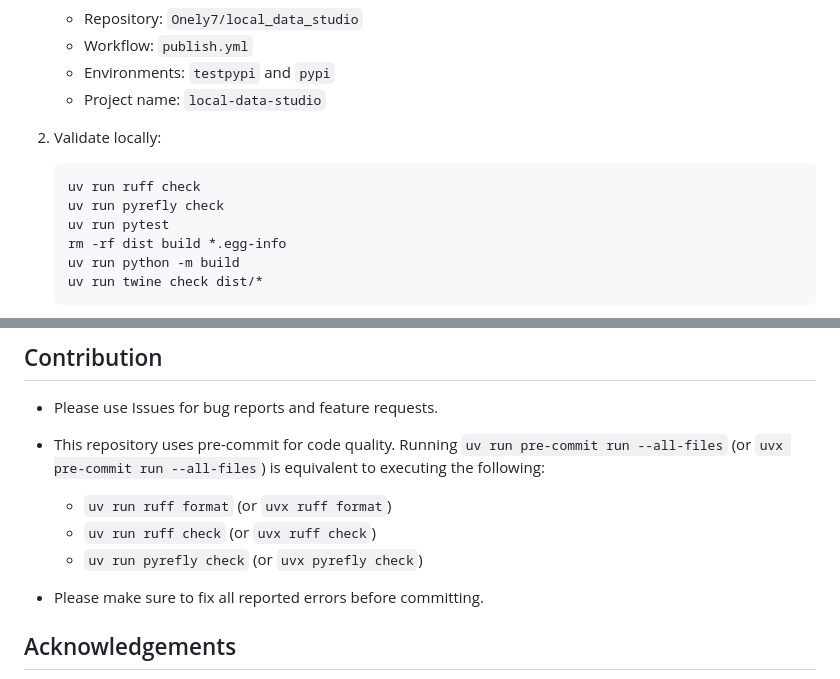
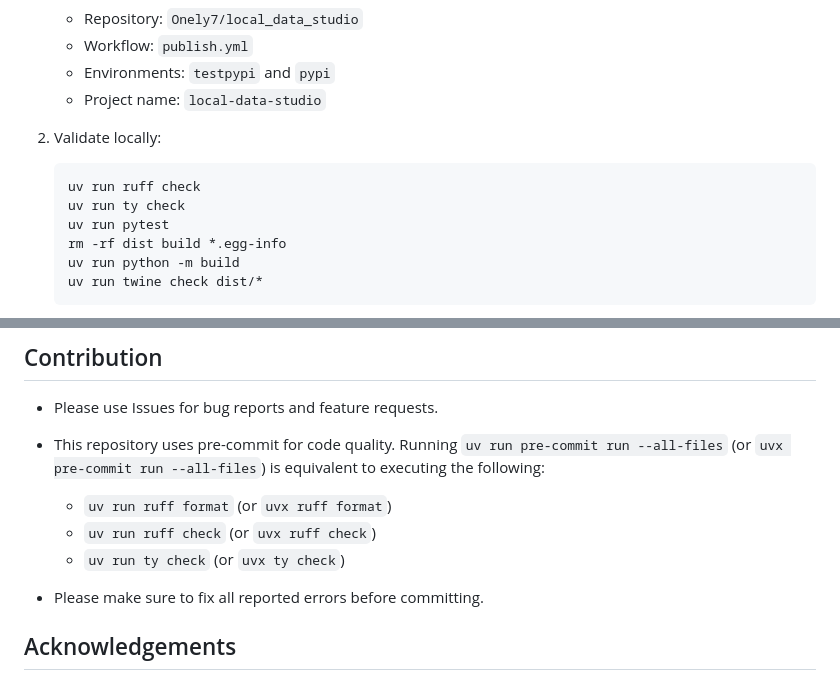
Before and after one commit to Onely7/local_data_studio, a Markdown page: README.md, 2 parts joined by grey strips. GitHub-like rendering.

Commit message:
docs: update type check command to ty

````diff
--- a/README.md
+++ b/README.md
@@ -254,7 +254,7 @@ This project is prepared for distribution as `local-data-studio` with import pac
 
    ```bash
    uv run ruff check
-   uv run pyrefly check
+   uv run ty check
    uv run pytest
    rm -rf dist build *.egg-info
    uv run python -m build
@@ -271,7 +271,7 @@ This project is prepared for distribution as `local-data-studio` with import pac
 
   - `uv run ruff format` (or `uvx ruff format`)
   - `uv run ruff check` (or `uvx ruff check`)
-  - `uv run pyrefly check` (or `uvx pyrefly check`)
+  - `uv run ty check` (or `uvx ty check`)
 - Please make sure to fix all reported errors before committing.
 
 ## Acknowledgements
````
Also changed, not shown: docs/README_ja.md (+2 -2 lines), docs/atlas_sigsegv_incident_log_ja.md (+1 -1 lines).
